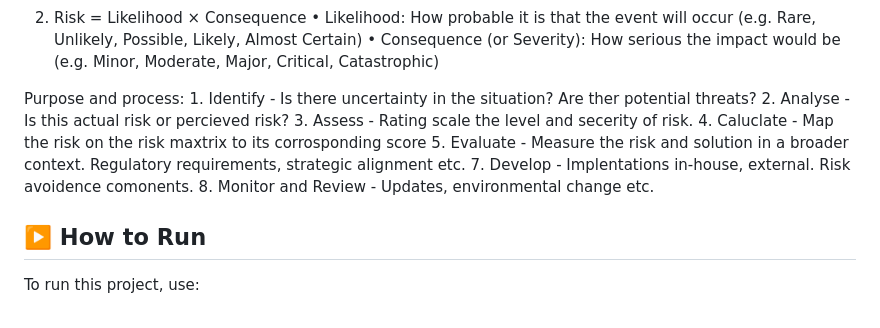
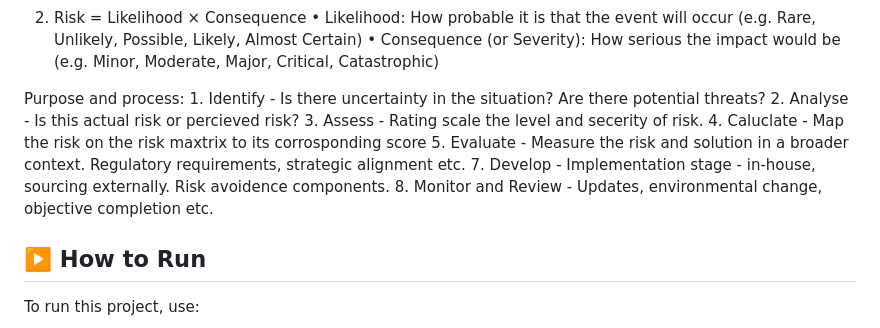
Before and after one commit to tkdevops-commit/riskwise, a Markdown page: README.md, the part around the change. Drawn GitHub-style.

```diff
--- a/README.md
+++ b/README.md
@@ -48,13 +48,13 @@ Gap = AR – PR
 	•	Consequence (or Severity): How serious the impact would be (e.g. Minor, Moderate, Major, Critical, Catastrophic)
 
  Purpose and process:
-		1. Identify - Is there uncertainty in the situation? Are ther potential threats?
+		1. Identify - Is there uncertainty in the situation? Are there potential threats?
 		2. Analyse - Is this actual risk or percieved risk?
 		3. Assess - Rating scale the level and secerity of risk.
 		4. Caluclate - Map the risk on the risk maxtrix to its corrosponding score
 		5. Evaluate - Measure the risk and solution in a broader context. Regulatory requirements, strategic alignment etc.
-		7. Develop - Implentations in-house, external. Risk avoidence comonents.
-		8. Monitor and Review - Updates, environmental change etc.
+		7. Develop - Implementation stage - in-house, sourcing externally. Risk avoidence components.
+		8. Monitor and Review - Updates, environmental change, objective completion etc.
 
 ## ▶️ How to Run
 
```
